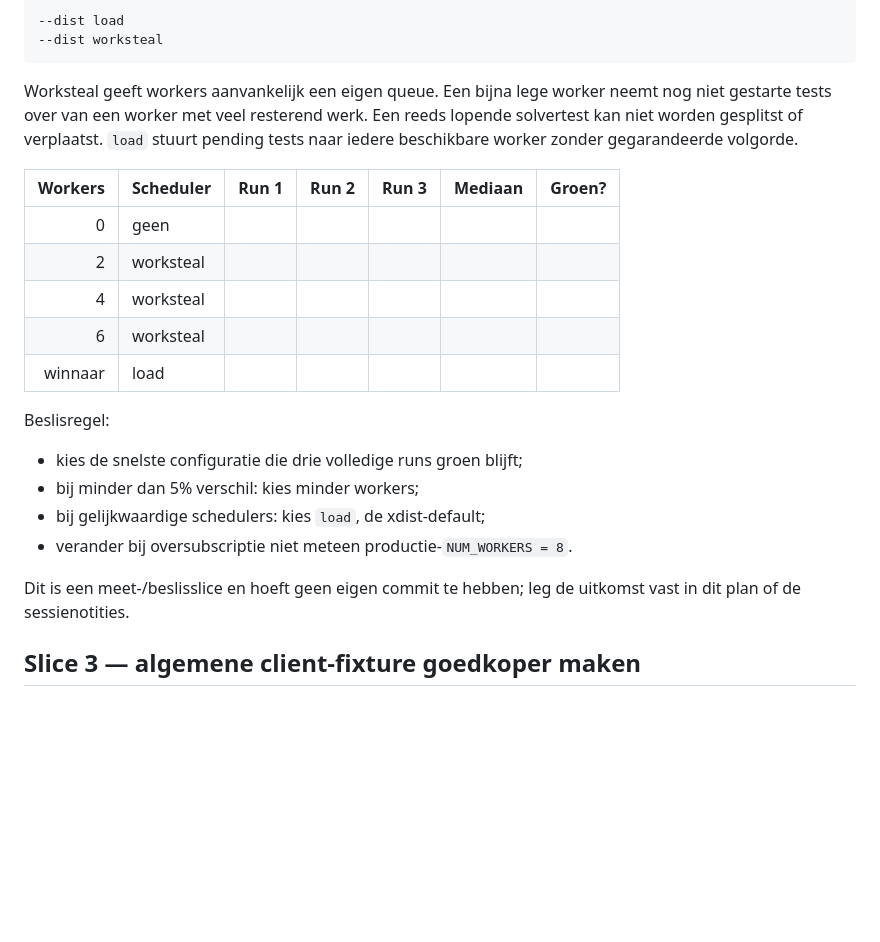
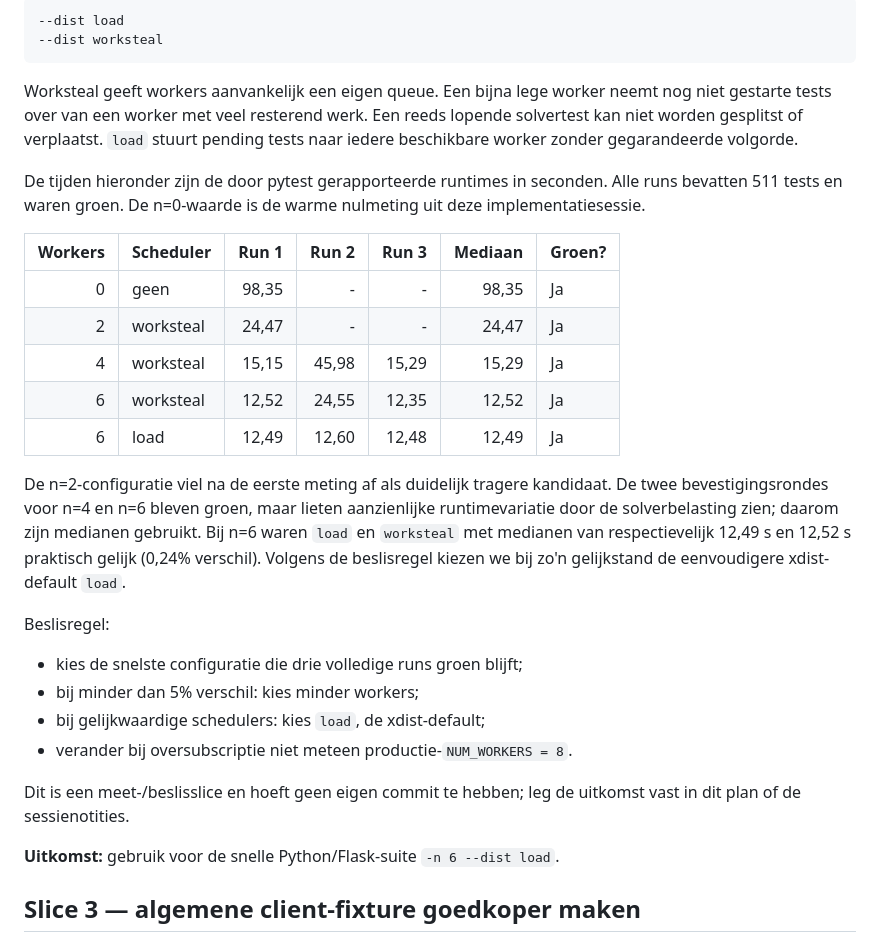
Before and after one commit to SjoerdCor/aliexpress, a Markdown page: docs/plans/testsuite-versnellen.md, the part around the change. Drawn GitHub-style; blank space fills up the shorter version.

Commit message:
test: tune fast suite worker scheduler

```diff
--- a/docs/plans/testsuite-versnellen.md
+++ b/docs/plans/testsuite-versnellen.md
@@ -239,13 +239,24 @@ gestarte tests over van een worker met veel resterend werk. Een reeds lopende so
 niet worden gesplitst of verplaatst. `load` stuurt pending tests naar iedere beschikbare
 worker zonder gegarandeerde volgorde.
 
+De tijden hieronder zijn de door pytest gerapporteerde runtimes in seconden. Alle runs
+bevatten 511 tests en waren groen. De n=0-waarde is de warme nulmeting uit deze
+implementatiesessie.
+
 | Workers | Scheduler | Run 1 | Run 2 | Run 3 | Mediaan | Groen? |
 |---:|---|---:|---:|---:|---:|---|
-| 0 | geen | | | | | |
-| 2 | worksteal | | | | | |
-| 4 | worksteal | | | | | |
-| 6 | worksteal | | | | | |
-| winnaar | load | | | | | |
+| 0 | geen | 98,35 | - | - | 98,35 | Ja |
+| 2 | worksteal | 24,47 | - | - | 24,47 | Ja |
+| 4 | worksteal | 15,15 | 45,98 | 15,29 | 15,29 | Ja |
+| 6 | worksteal | 12,52 | 24,55 | 12,35 | 12,52 | Ja |
+| 6 | load | 12,49 | 12,60 | 12,48 | 12,49 | Ja |
+
+De n=2-configuratie viel na de eerste meting af als duidelijk tragere kandidaat. De twee
+bevestigingsrondes voor n=4 en n=6 bleven groen, maar lieten aanzienlijke runtimevariatie
+door de solverbelasting zien; daarom zijn medianen gebruikt. Bij n=6 waren `load` en
+`worksteal` met medianen van respectievelijk 12,49 s en 12,52 s praktisch gelijk (0,24%
+verschil). Volgens de beslisregel kiezen we bij zo'n gelijkstand de eenvoudigere
+xdist-default `load`.
 
 Beslisregel:
 
@@ -256,6 +267,8 @@ Beslisregel:
 
 Dit is een meet-/beslisslice en hoeft geen eigen commit te hebben; leg de uitkomst vast in
 dit plan of de sessienotities.
+
+**Uitkomst:** gebruik voor de snelle Python/Flask-suite `-n 6 --dist load`.
 
 ## Slice 3 — algemene client-fixture goedkoper maken
 
```
